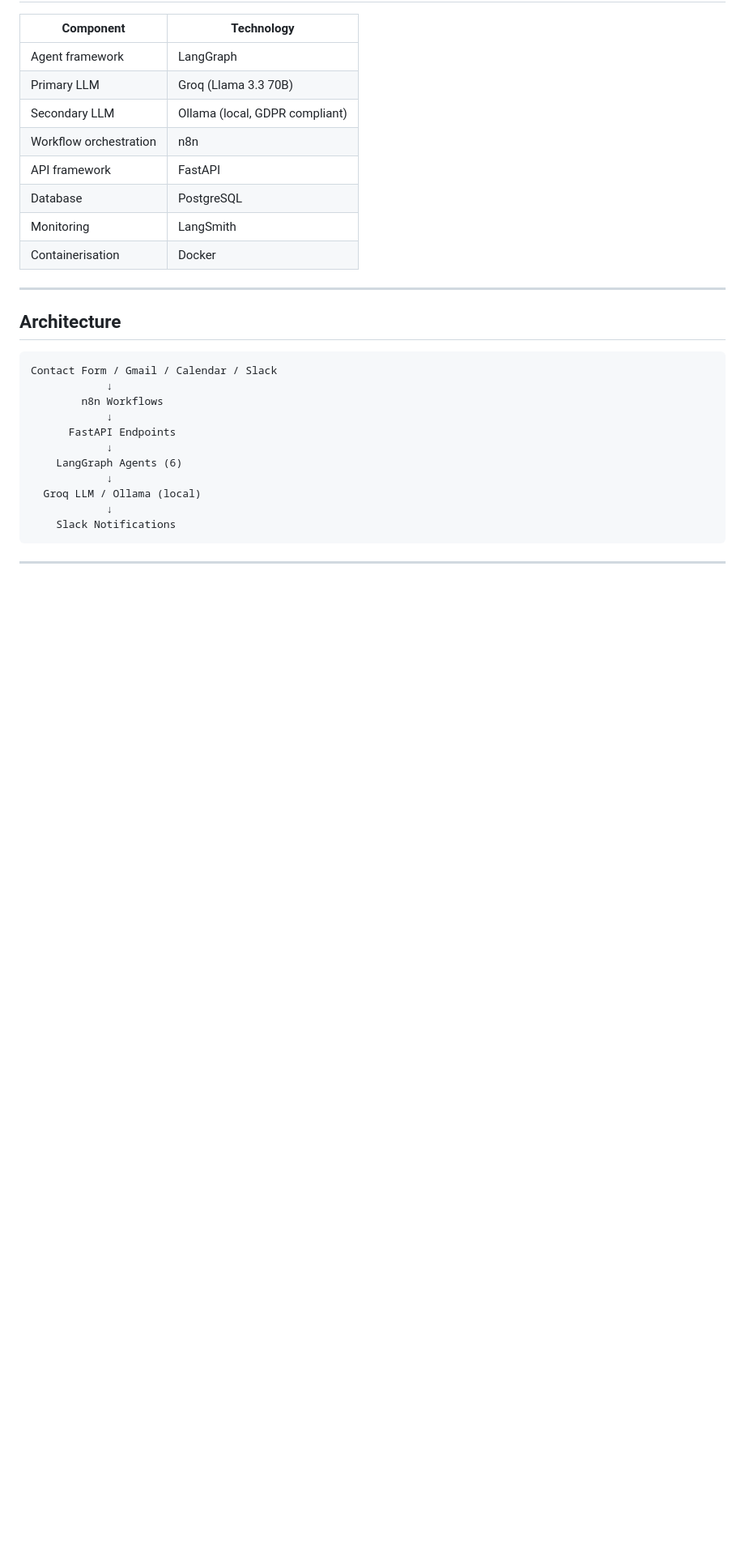
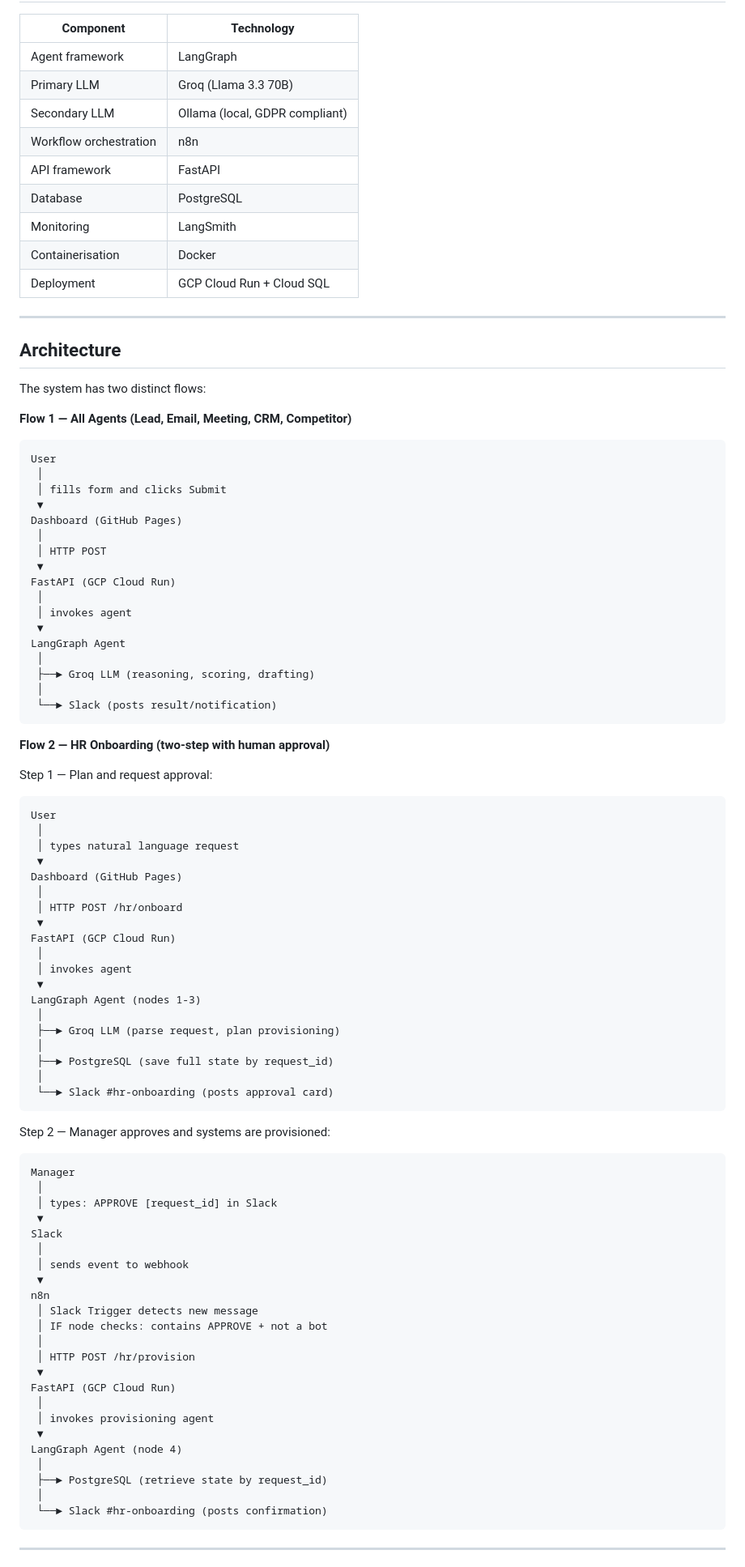
Before and after one commit to Keshav0781/gtm-ops-agent, a Markdown page: README.md, the part around one of its changes. Shown at 81% size. Drawn GitHub-style; blank space fills up the shorter version.

Commit message:
docs: fix architecture diagram with correct two-flow design

````diff
--- a/README.md
+++ b/README.md
@@ -59,23 +41,86 @@ curl -X POST https://gtm-ops-agent-324111066236.europe-west3.run.app/emails/tria
 | Database | PostgreSQL |
 | Monitoring | LangSmith |
 | Containerisation | Docker |
+| Deployment | GCP Cloud Run + Cloud SQL |
 
 ---
 
 ## Architecture
 
+The system has two distinct flows:
+
+**Flow 1 — All Agents (Lead, Email, Meeting, CRM, Competitor)**
+
 ```
-Contact Form / Gmail / Calendar / Slack
-            ↓
-        n8n Workflows
-            ↓
-      FastAPI Endpoints
-            ↓
-    LangGraph Agents (6)
-            ↓
-  Groq LLM / Ollama (local)
-            ↓
-    Slack Notifications
+User
+ │
+ │ fills form and clicks Submit
+ ▼
+Dashboard (GitHub Pages)
+ │
+ │ HTTP POST
+ ▼
+FastAPI (GCP Cloud Run)
+ │
+ │ invokes agent
+ ▼
+LangGraph Agent
+ │
+ ├──► Groq LLM (reasoning, scoring, drafting)
+ │
+ └──► Slack (posts result/notification)
+```
+
+**Flow 2 — HR Onboarding (two-step with human approval)**
+
+Step 1 — Plan and request approval:
+```
+User
+ │
+ │ types natural language request
+ ▼
+Dashboard (GitHub Pages)
+ │
+ │ HTTP POST /hr/onboard
+ ▼
+FastAPI (GCP Cloud Run)
+ │
+ │ invokes agent
+ ▼
+LangGraph Agent (nodes 1-3)
+ │
+ ├──► Groq LLM (parse request, plan provisioning)
+ │
+ ├──► PostgreSQL (save full state by request_id)
+ │
+ └──► Slack #hr-onboarding (posts approval card)
+```
+
+Step 2 — Manager approves and systems are provisioned:
+```
+Manager
+ │
+ │ types: APPROVE [request_id] in Slack
+ ▼
+Slack
+ │
+ │ sends event to webhook
+ ▼
+n8n
+ │ Slack Trigger detects new message
+ │ IF node checks: contains APPROVE + not a bot
+ │
+ │ HTTP POST /hr/provision
+ ▼
+FastAPI (GCP Cloud Run)
+ │
+ │ invokes provisioning agent
+ ▼
+LangGraph Agent (node 4)
+ │
+ ├──► PostgreSQL (retrieve state by request_id)
+ │
+ └──► Slack #hr-onboarding (posts confirmation)
 ```
 
 ---
````
Also changed, not shown: other parts of README.md (+103 -62 lines).
